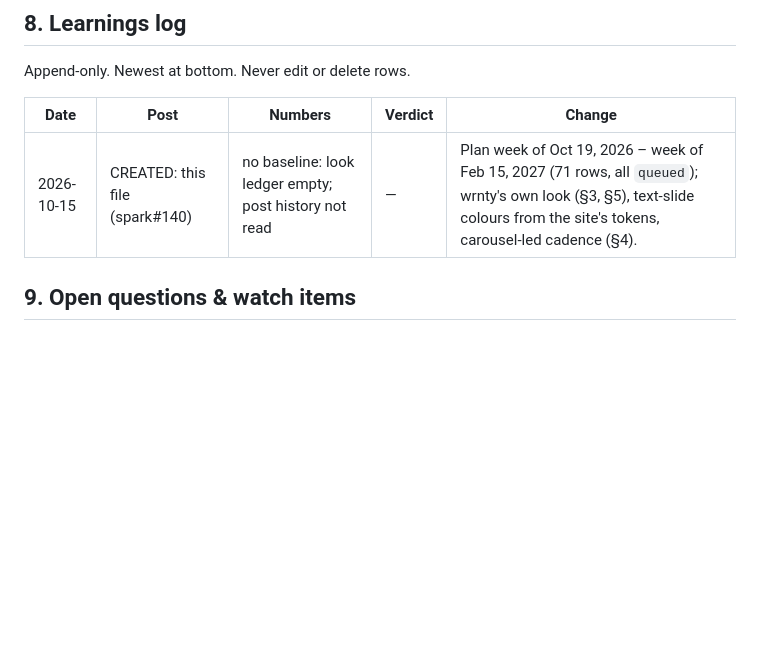
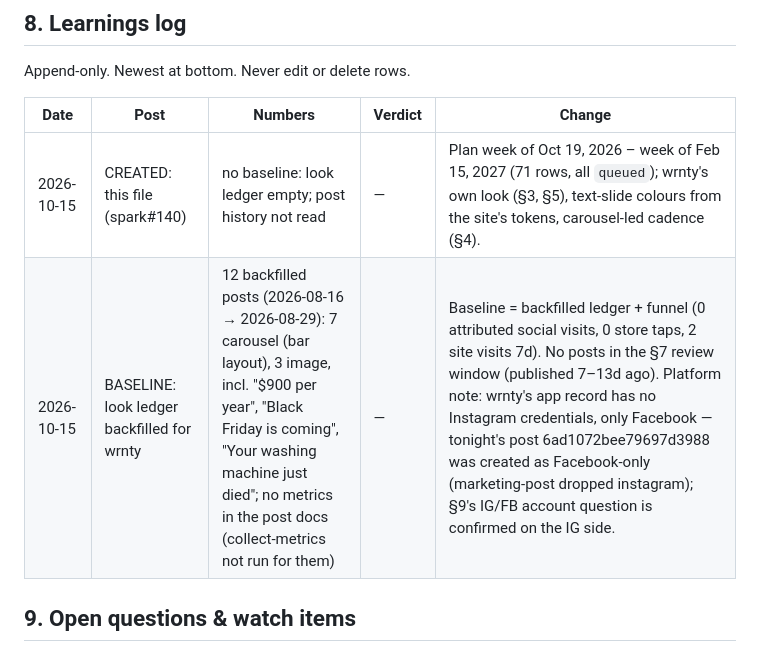
Before and after one commit to 12fdk/wrnty.12f.dk, a Markdown page: marketing.md, the part around the change. Rendered like a GitHub page; blank space fills up the shorter version.

Commit message:
wrnty §8: BASELINE row (ledger backfill 2026-10-15, 12 posts; no review window; IG credentials missing confirmed)

```diff
--- a/marketing.md
+++ b/marketing.md
@@ -464,6 +464,7 @@ Append-only. Newest at bottom. Never edit or delete rows.
 | Date | Post | Numbers | Verdict | Change |
 |---|---|---|---|---|
 | 2026-10-15 | CREATED: this file (spark#140) | no baseline: look ledger empty; post history not read | — | Plan week of Oct 19, 2026 – week of Feb 15, 2027 (71 rows, all `queued`); wrnty's own look (§3, §5), text-slide colours from the site's tokens, carousel-led cadence (§4). |
+| 2026-10-15 | BASELINE: look ledger backfilled for wrnty | 12 backfilled posts (2026-08-16 → 2026-08-29): 7 carousel (bar layout), 3 image, incl. "$900 per year", "Black Friday is coming", "Your washing machine just died"; no metrics in the post docs (collect-metrics not run for them) | — | Baseline = backfilled ledger + funnel (0 attributed social visits, 0 store taps, 2 site visits 7d). No posts in the §7 review window (published 7–13d ago). Platform note: wrnty's app record has no Instagram credentials, only Facebook — tonight's post 6ad1072bee79697d3988 was created as Facebook-only (marketing-post dropped instagram); §9's IG/FB account question is confirmed on the IG side. |
 
 ## 9. Open questions & watch items
 
```
